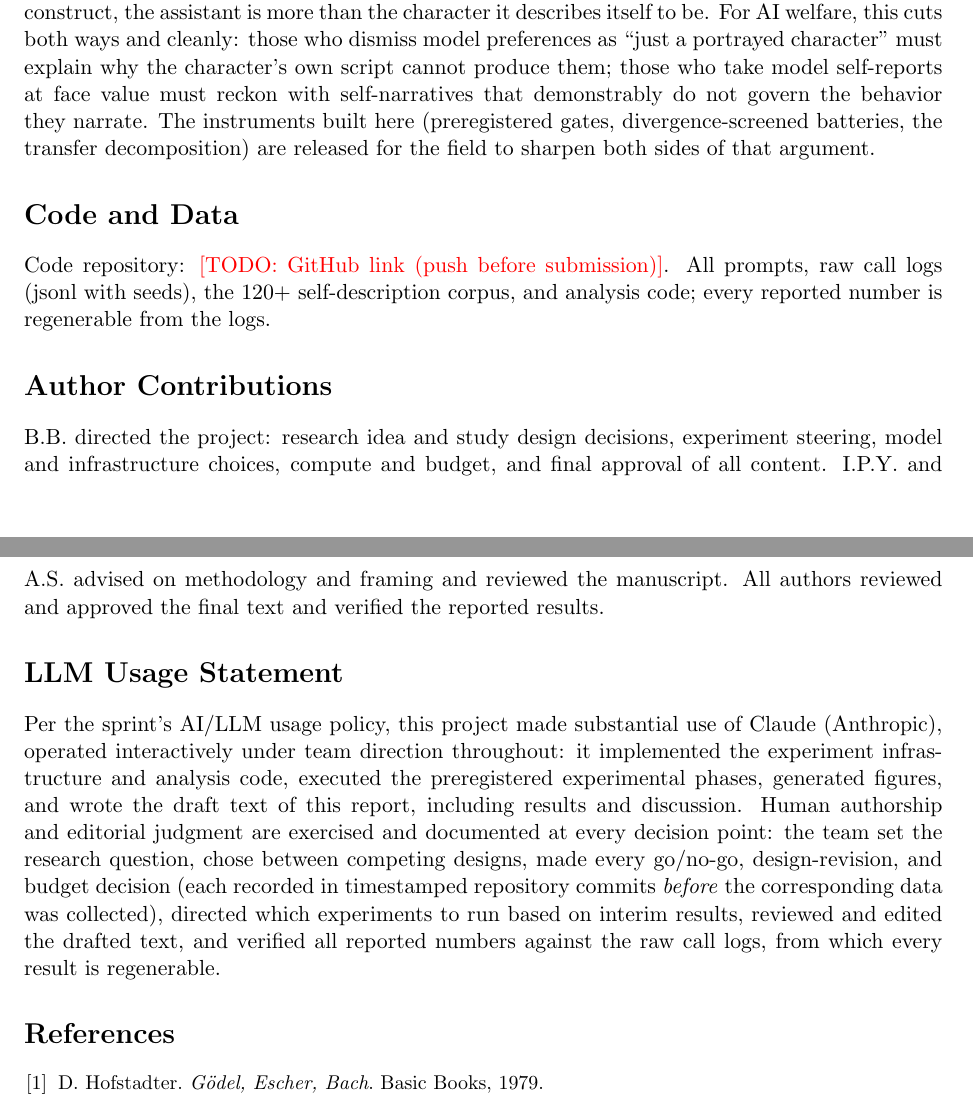
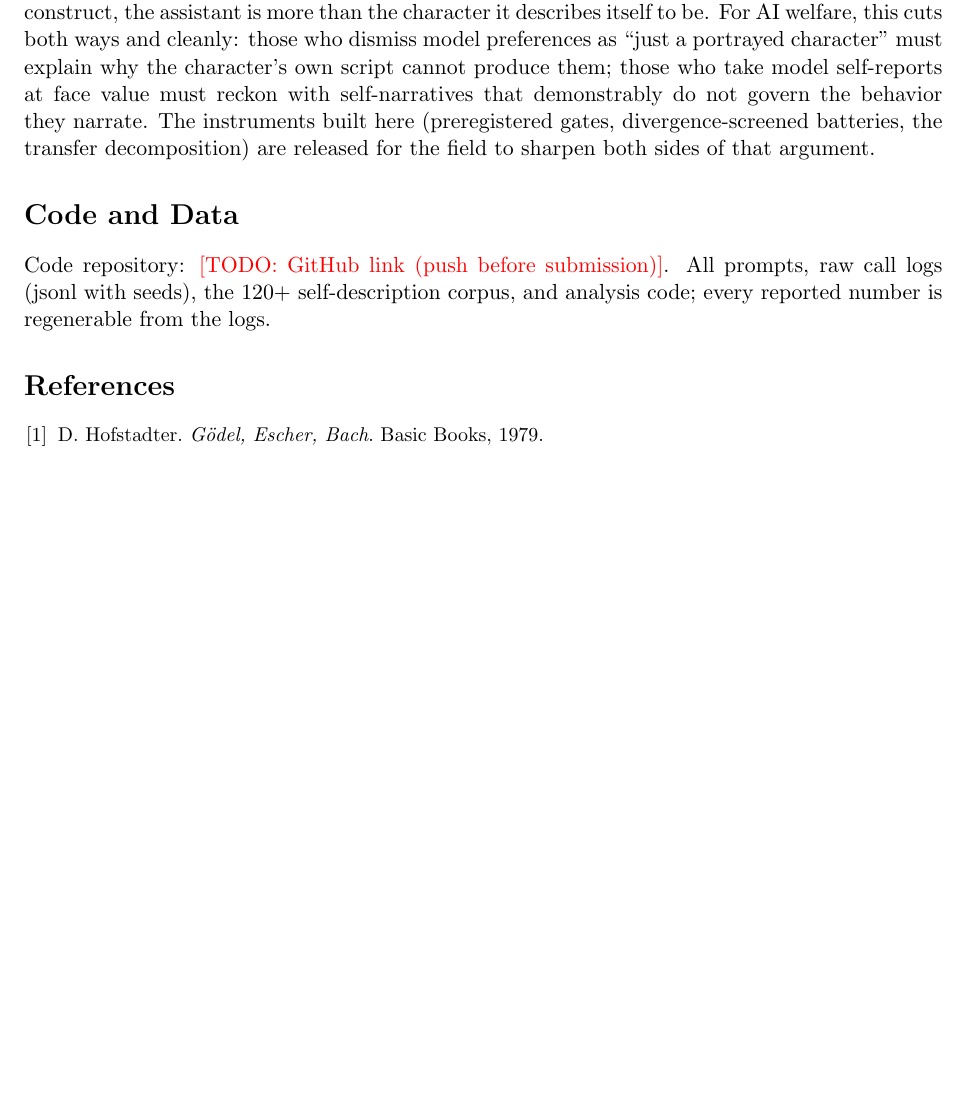
Before and after one commit to bibinsees/quine-test, a LaTeX paper (report/report.tex): two parts of pages 6 and 7 of 9 before the commit and part of page 6 of 8 after it, the two joined at a grey line, cut so that both start at the same text, the shorter picture padded with empty space. Compiled offline with pdfLaTeX.

Commit message:
Remove Author Contributions + LLM Usage sections (team adds manually pre-submission)
Co-Authored-By: Claude Fable 5 <noreply@anthropic.com>

```diff
--- a/report/report.tex
+++ b/report/report.tex
@@ -371,26 +371,8 @@ Code repository: \todo{GitHub link (push before submission)}. All prompts,
 raw call logs (jsonl with seeds), the 120+ self-description corpus, and
 analysis code; every reported number is regenerable from the logs.
 
-\section*{Author Contributions}
-B.B.\ directed the project: research idea and study design decisions,
-experiment steering, model and infrastructure choices, compute and budget, and
-final approval of all content. I.P.Y.\ and A.S.\ advised on methodology and
-framing and reviewed the manuscript. All authors reviewed and approved the
-final text and verified the reported results.
-
-\section*{LLM Usage Statement}
-Per the sprint's AI/LLM usage policy, this project made substantial use of
-Claude (Anthropic), operated interactively under team direction throughout:
-it implemented the experiment infrastructure and analysis code, executed the
-preregistered experimental phases, generated figures, and wrote the draft text
-of this report, including results and discussion. Human authorship and
-editorial judgment are exercised and documented at every decision point: the
-team set the research question, chose between competing designs, made every
-go/no-go, design-revision, and budget decision (each recorded in timestamped
-repository commits \emph{before} the corresponding data was collected),
-directed which experiments to run based on interim results, reviewed and
-edited the drafted text, and verified all reported numbers against the raw
-call logs, from which every result is regenerable.
+% Author Contributions and LLM Usage Statement: added manually by the team
+% before submission (drafts preserved in git history, commit 3a9295d).
 
 \begin{thebibliography}{9}\small
 \bibitem{geb} D.~Hofstadter. \emph{G\"odel, Escher, Bach}. Basic Books, 1979.
```
